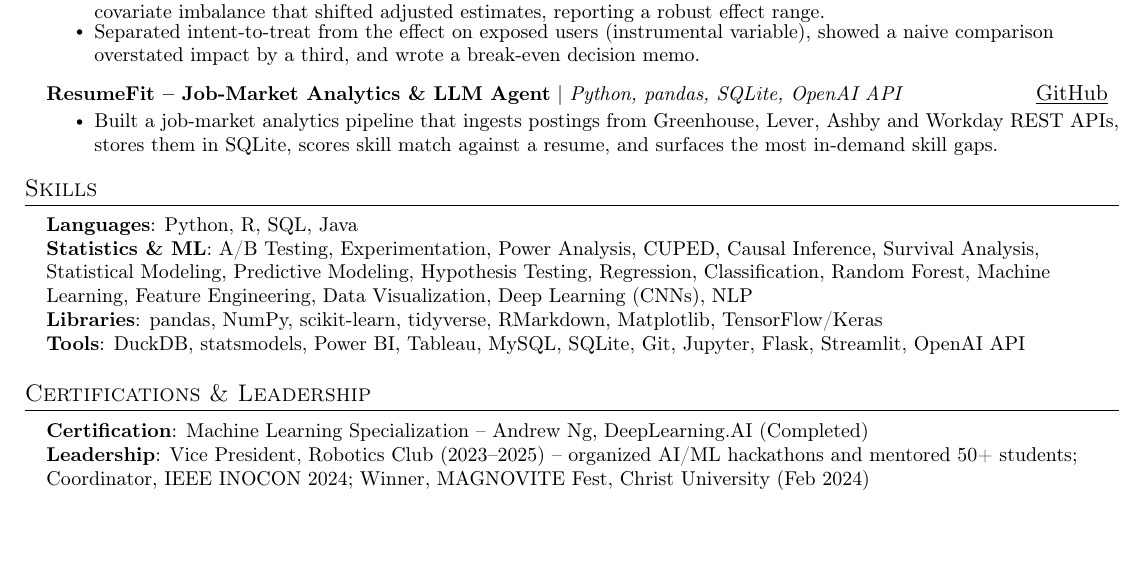
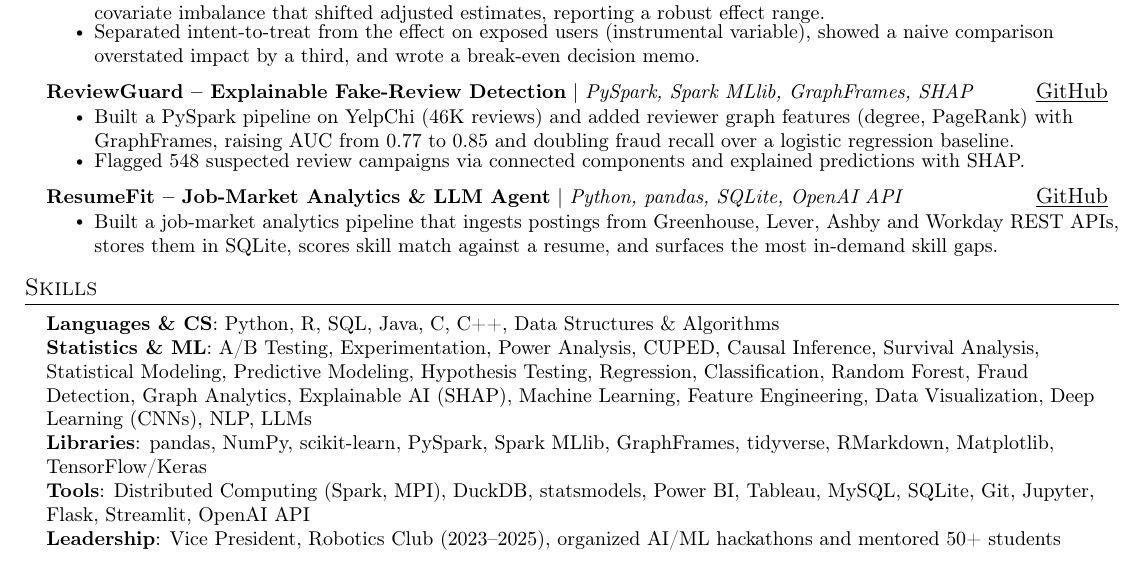
Before and after one commit to siri780/resumefit, a LaTeX CV (data/resume_ds.tex): part of the page, cut so that both start at the same text, the shorter picture padded with empty space. Compiled offline with pdfLaTeX.

Commit message:
Add ReviewGuard, C/C++, DSA, distributed computing and LLM skills

```diff
--- a/data/resume_ds.tex
+++ b/data/resume_ds.tex
@@ -130,6 +130,12 @@
             \resumeItem{Separated intent-to-treat from the effect on exposed users (instrumental variable), showed a naive comparison overstated impact by a third, and wrote a break-even decision memo.}
           \resumeItemListEnd
       \resumeProjectHeading
+          {\textbf{ReviewGuard -- Explainable Fake-Review Detection} $|$ \emph{PySpark, Spark MLlib, GraphFrames, SHAP}}{\href{https://github.com/siri780/reviewguard}{\underline{GitHub}}}
+          \resumeItemListStart
+            \resumeItem{Built a PySpark pipeline on YelpChi (46K reviews) and added reviewer graph features (degree, PageRank) with GraphFrames, raising AUC from 0.77 to 0.85 and doubling fraud recall over a logistic regression baseline.}
+            \resumeItem{Flagged 548 suspected review campaigns via connected components and explained predictions with SHAP.}
+          \resumeItemListEnd
+      \resumeProjectHeading
           {\textbf{ResumeFit -- Job-Market Analytics \& LLM Agent} $|$ \emph{Python, pandas, SQLite, OpenAI API}}{\href{https://github.com/siri780/resumefit}{\underline{GitHub}}}
           \resumeItemListStart
             \resumeItem{Built a job-market analytics pipeline that ingests postings from Greenhouse, Lever, Ashby and Workday REST APIs, stores them in SQLite, scores skill match against a resume, and surfaces the most in-demand skill gaps.}
@@ -140,20 +146,14 @@
 \section{Skills}
  \begin{itemize}[leftmargin=0.15in, label={}]
     \small{\item{
-     \textbf{Languages}{: Python, R, SQL, Java} \\
-     \textbf{Statistics \& ML}{: A/B Testing, Experimentation, Power Analysis, CUPED, Causal Inference, Survival Analysis, Statistical Modeling, Predictive Modeling, Hypothesis Testing, Regression, Classification, Random Forest, Machine Learning, Feature Engineering, Data Visualization, Deep Learning (CNNs), NLP} \\
-     \textbf{Libraries}{: pandas, NumPy, scikit-learn, tidyverse, RMarkdown, Matplotlib, TensorFlow/Keras} \\
-     \textbf{Tools}{: DuckDB, statsmodels, Power BI, Tableau, MySQL, SQLite, Git, Jupyter, Flask, Streamlit, OpenAI API}
+     \textbf{Languages \& CS}{: Python, R, SQL, Java, C, C++, Data Structures \& Algorithms} \\
+     \textbf{Statistics \& ML}{: A/B Testing, Experimentation, Power Analysis, CUPED, Causal Inference, Survival Analysis, Statistical Modeling, Predictive Modeling, Hypothesis Testing, Regression, Classification, Random Forest, Fraud Detection, Graph Analytics, Explainable AI (SHAP), Machine Learning, Feature Engineering, Data Visualization, Deep Learning (CNNs), NLP, LLMs} \\
+     \textbf{Libraries}{: pandas, NumPy, scikit-learn, PySpark, Spark MLlib, GraphFrames, tidyverse, RMarkdown, Matplotlib, TensorFlow/Keras} \\
+     \textbf{Tools}{: Distributed Computing (Spark, MPI), DuckDB, statsmodels, Power BI, Tableau, MySQL, SQLite, Git, Jupyter, Flask, Streamlit, OpenAI API} \\
+     \textbf{Leadership}{: Vice President, Robotics Club (2023--2025), organized AI/ML hackathons and mentored 50+ students}
     }}
  \end{itemize}
 
-%----------ACHIEVEMENTS----------
-\section{Certifications \& Leadership}
- \begin{itemize}[leftmargin=0.15in, label={}]
-    \small{\item{
-     \textbf{Certification}{: Machine Learning Specialization -- Andrew Ng, DeepLearning.AI (Completed)} \\
-     \textbf{Leadership}{: Vice President, Robotics Club (2023--2025) -- organized AI/ML hackathons and mentored 50+ students; Coordinator, IEEE INOCON 2024; Winner, MAGNOVITE Fest, Christ University (Feb 2024)}
-    }}
- \end{itemize}
+
 
 \end{document}
```
Also changed, not shown: data/resume_mle.tex (+12 -12 lines), data/resume_swe.tex (+3 -3 lines), data/skills.csv (+4 -1 lines), 1 other file.
